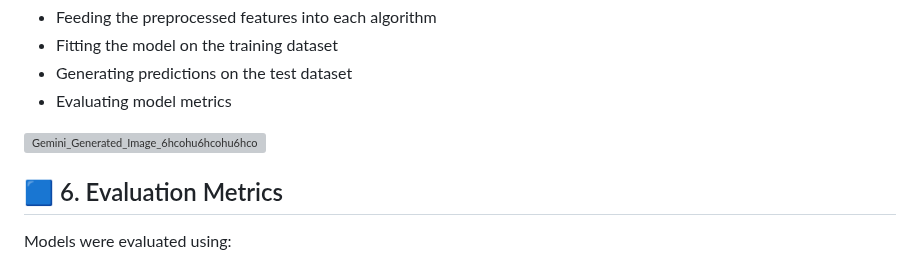
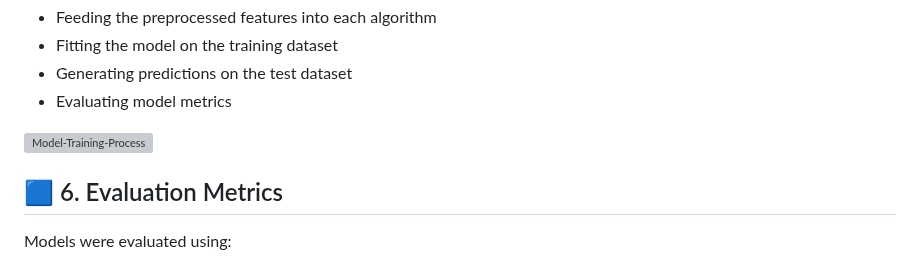
Before and after one commit to springboardmentor2501/Shipment-Sure, a Markdown page: docs/Milestone3_Report.md, the part around one of its changes. GitHub-like rendering; grey boxes are pictures that could not be loaded.

Commit message:
Update images in Milestone 3 report

```diff
--- a/docs/Milestone3_Report.md
+++ b/docs/Milestone3_Report.md
@@ -71,7 +71,7 @@ The training process involved:
 - Fitting the model on the training dataset
 - Generating predictions on the test dataset
 - Evaluating model metrics
-<img width="2816" height="1289" alt="Gemini_Generated_Image_6hcohu6hcohu6hco" src="https://github.com/user-attachments/assets/481a4c7f-13fb-4ebf-a1f6-7eb6224482ac" />
+<img width="2816" height="1289" alt="Model-Training-Process" src="https://github.com/user-attachments/assets/481a4c7f-13fb-4ebf-a1f6-7eb6224482ac" />
 
 ## 🟦 6. Evaluation Metrics
 
```
Also changed, not shown: other parts of docs/Milestone3_Report.md (+1 -1 lines).
